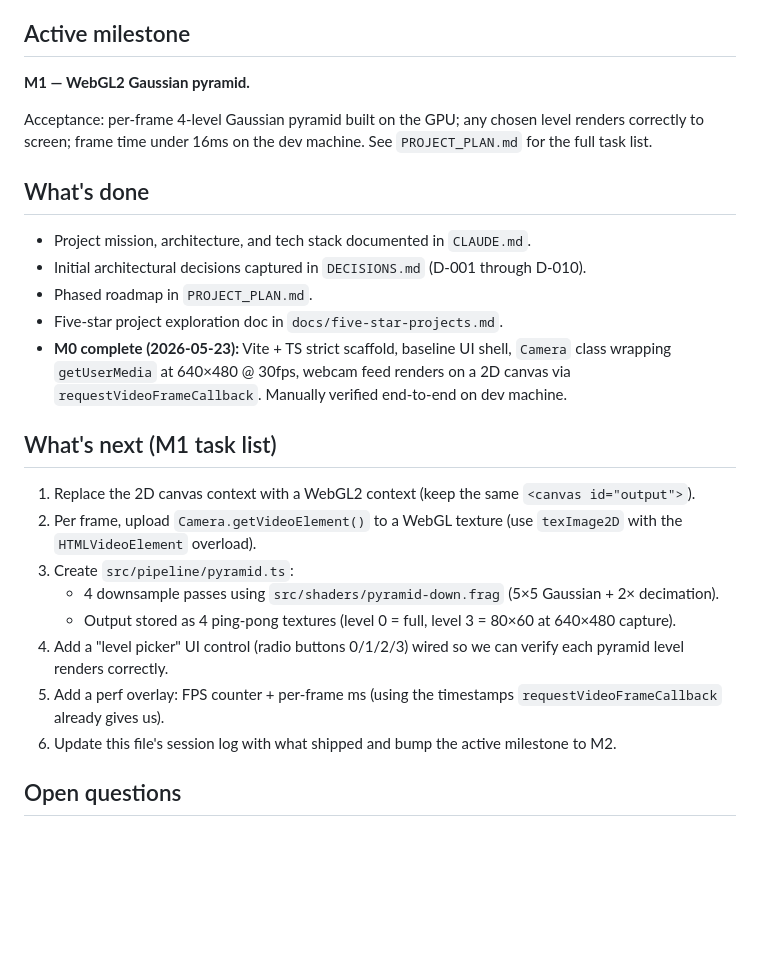
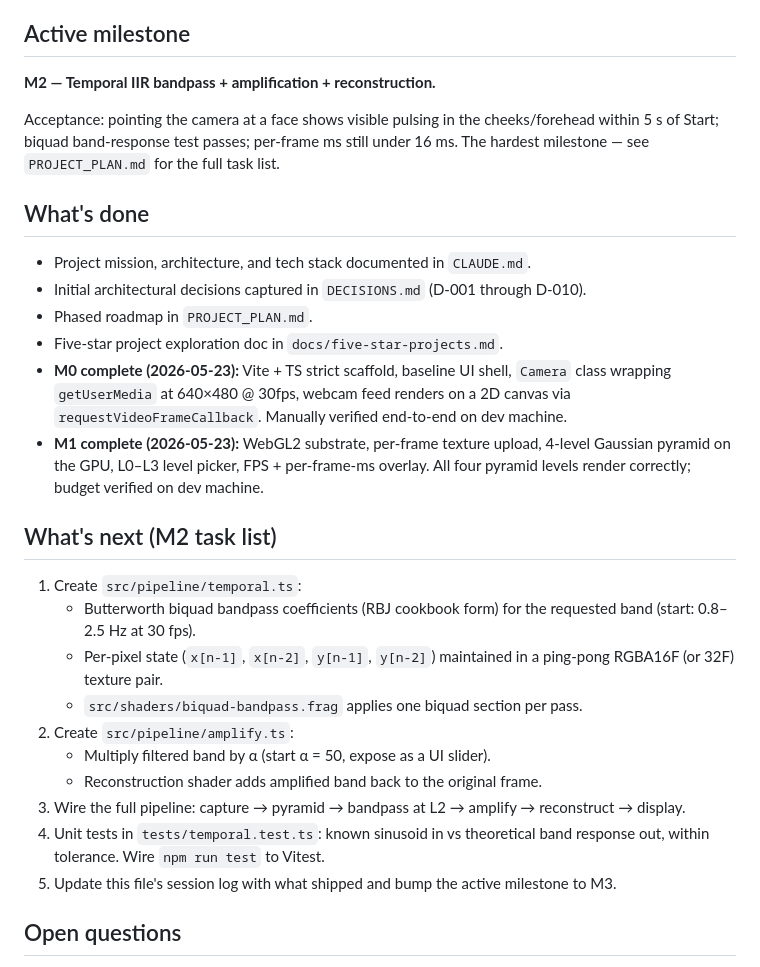
Before and after one commit to aaryansinha16/MotionMag, a Markdown page: MEMORY.md, the part around one of its changes. Drawn GitHub-style; blank space fills up the shorter version.

Commit message:
docs(memory): log M1 ship; bump active milestone to M2 (#18)

```diff
--- a/MEMORY.md
+++ b/MEMORY.md
@@ -4,9 +4,9 @@
 
 ## Active milestone
 
-**M1 — WebGL2 Gaussian pyramid.**
+**M2 — Temporal IIR bandpass + amplification + reconstruction.**
 
-Acceptance: per-frame 4-level Gaussian pyramid built on the GPU; any chosen level renders correctly to screen; frame time under 16ms on the dev machine. See `PROJECT_PLAN.md` for the full task list.
+Acceptance: pointing the camera at a face shows visible pulsing in the cheeks/forehead within 5 s of Start; biquad band-response test passes; per-frame ms still under 16 ms. The hardest milestone — see `PROJECT_PLAN.md` for the full task list.
 
 ## What's done
 
@@ -15,17 +15,20 @@ Acceptance: per-frame 4-level Gaussian pyramid built on the GPU; any chosen leve
 - Phased roadmap in `PROJECT_PLAN.md`.
 - Five-star project exploration doc in `docs/five-star-projects.md`.
 - **M0 complete (2026-05-23):** Vite + TS strict scaffold, baseline UI shell, `Camera` class wrapping `getUserMedia` at 640×480 @ 30fps, webcam feed renders on a 2D canvas via `requestVideoFrameCallback`. Manually verified end-to-end on dev machine.
+- **M1 complete (2026-05-23):** WebGL2 substrate, per-frame texture upload, 4-level Gaussian pyramid on the GPU, L0–L3 level picker, FPS + per-frame-ms overlay. All four pyramid levels render correctly; budget verified on dev machine.
 
-## What's next (M1 task list)
+## What's next (M2 task list)
 
-1. Replace the 2D canvas context with a WebGL2 context (keep the same `<canvas id="output">`).
-2. Per frame, upload `Camera.getVideoElement()` to a WebGL texture (use `texImage2D` with the `HTMLVideoElement` overload).
-3. Create `src/pipeline/pyramid.ts`:
-   - 4 downsample passes using `src/shaders/pyramid-down.frag` (5×5 Gaussian + 2× decimation).
-   - Output stored as 4 ping-pong textures (level 0 = full, level 3 = 80×60 at 640×480 capture).
-4. Add a "level picker" UI control (radio buttons 0/1/2/3) wired so we can verify each pyramid level renders correctly.
-5. Add a perf overlay: FPS counter + per-frame ms (using the timestamps `requestVideoFrameCallback` already gives us).
-6. Update this file's session log with what shipped and bump the active milestone to M2.
+1. Create `src/pipeline/temporal.ts`:
+   - Butterworth biquad bandpass coefficients (RBJ cookbook form) for the requested band (start: 0.8–2.5 Hz at 30 fps).
+   - Per-pixel state (`x[n-1]`, `x[n-2]`, `y[n-1]`, `y[n-2]`) maintained in a ping-pong RGBA16F (or 32F) texture pair.
+   - `src/shaders/biquad-bandpass.frag` applies one biquad section per pass.
+2. Create `src/pipeline/amplify.ts`:
+   - Multiply filtered band by α (start α = 50, expose as a UI slider).
+   - Reconstruction shader adds amplified band back to the original frame.
+3. Wire the full pipeline: capture → pyramid → bandpass at L2 → amplify → reconstruct → display.
+4. Unit tests in `tests/temporal.test.ts`: known sinusoid in vs theoretical band response out, within tolerance. Wire `npm run test` to Vitest.
+5. Update this file's session log with what shipped and bump the active milestone to M3.
 
 ## Open questions
 
```
Also changed, not shown: other parts of MEMORY.md (+10 -0 lines).
